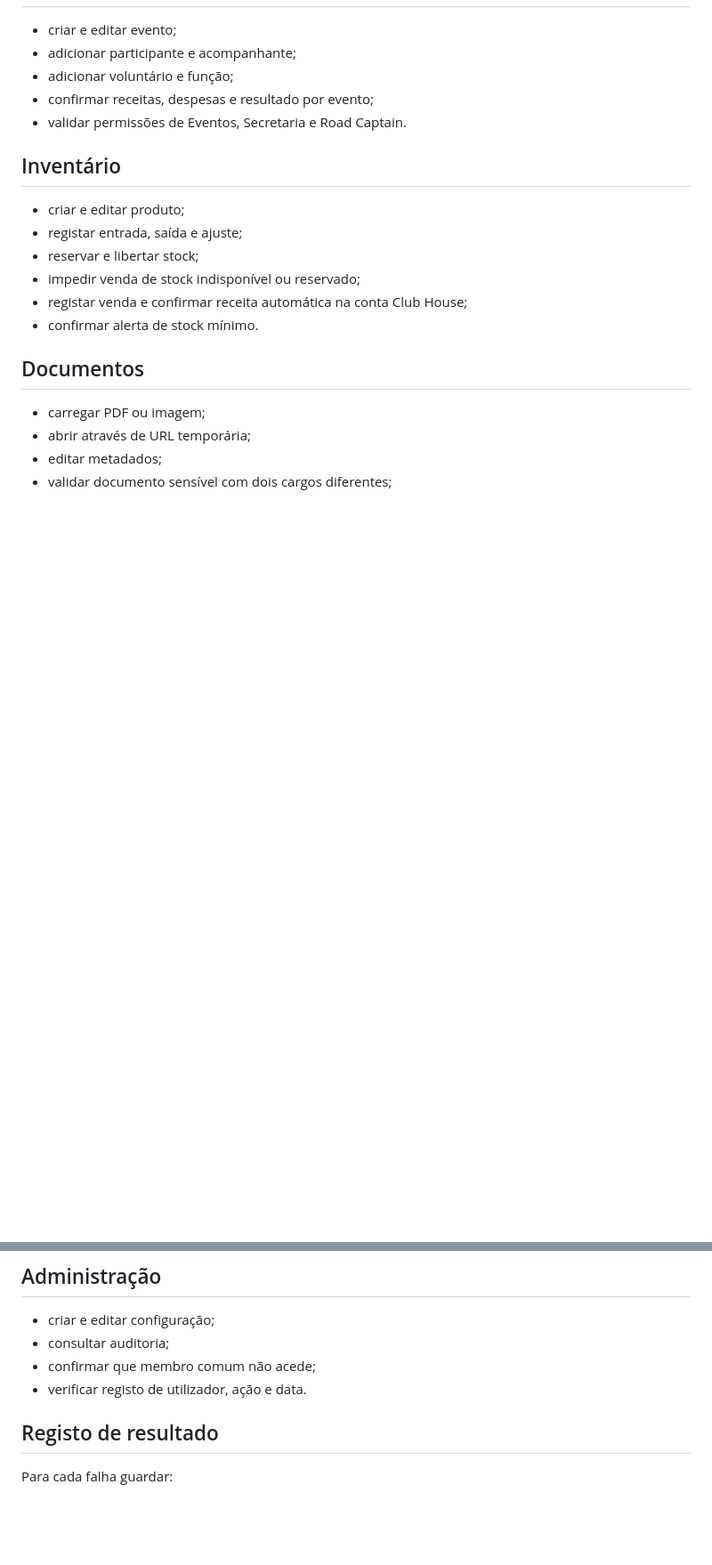
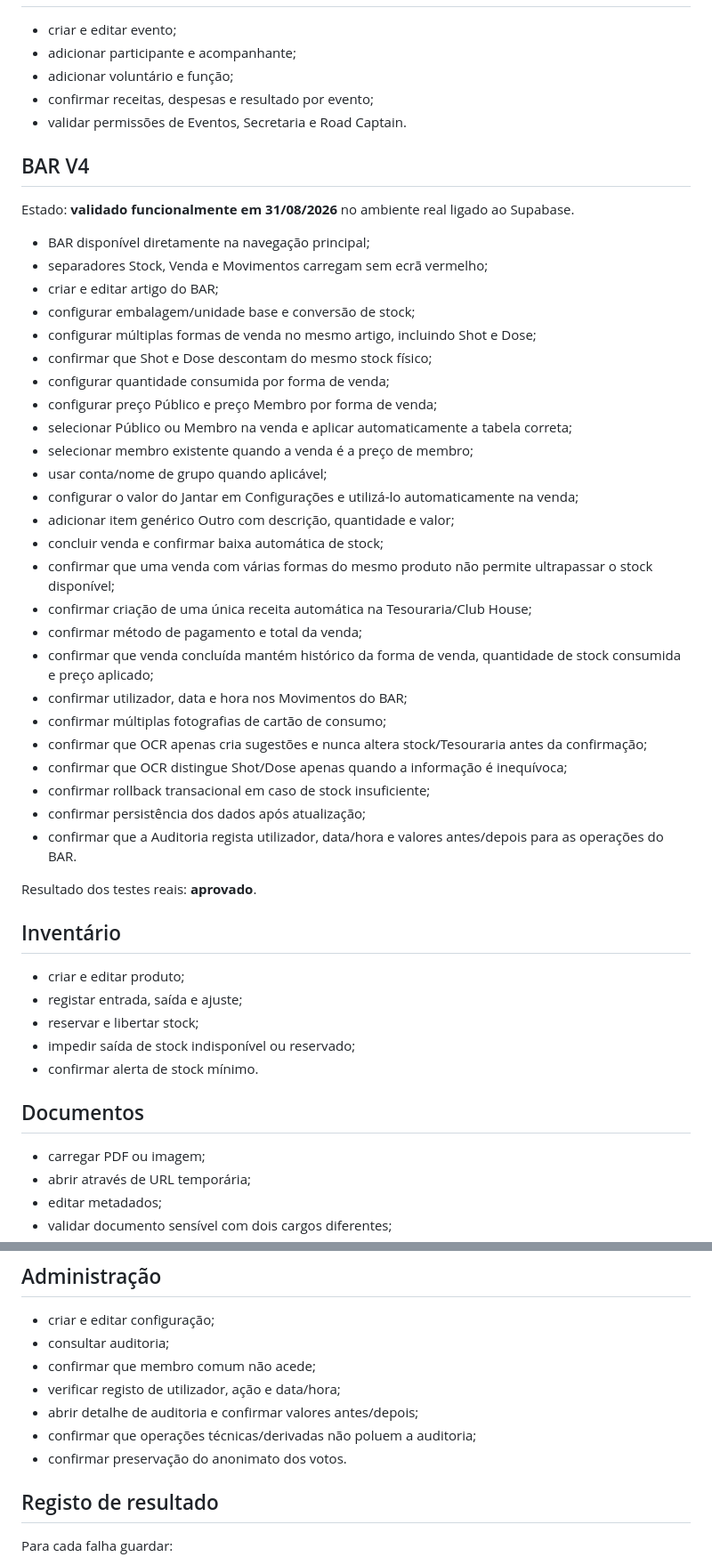
Before and after one commit to Slake88/bob-manager-v1-dev, a Markdown page: docs/RC1_FUNCTIONAL_TEST.md, 2 parts joined by grey strips. Shown at 89% size. GitHub-like rendering; blank space fills up the shorter version.

Commit message:
docs: registar validação funcional do BAR V4

```diff
--- a/docs/RC1_FUNCTIONAL_TEST.md
+++ b/docs/RC1_FUNCTIONAL_TEST.md
@@ -69,13 +69,44 @@ Critérios:
 - confirmar receitas, despesas e resultado por evento;
 - validar permissões de Eventos, Secretaria e Road Captain.
 
+## BAR V4
+
+Estado: **validado funcionalmente em 31/08/2026** no ambiente real ligado ao Supabase.
+
+- BAR disponível diretamente na navegação principal;
+- separadores Stock, Venda e Movimentos carregam sem ecrã vermelho;
+- criar e editar artigo do BAR;
+- configurar embalagem/unidade base e conversão de stock;
+- configurar múltiplas formas de venda no mesmo artigo, incluindo Shot e Dose;
+- confirmar que Shot e Dose descontam do mesmo stock físico;
+- configurar quantidade consumida por forma de venda;
+- configurar preço Público e preço Membro por forma de venda;
+- selecionar Público ou Membro na venda e aplicar automaticamente a tabela correta;
+- selecionar membro existente quando a venda é a preço de membro;
+- usar conta/nome de grupo quando aplicável;
+- configurar o valor do Jantar em Configurações e utilizá-lo automaticamente na venda;
+- adicionar item genérico Outro com descrição, quantidade e valor;
+- concluir venda e confirmar baixa automática de stock;
+- confirmar que uma venda com várias formas do mesmo produto não permite ultrapassar o stock disponível;
+- confirmar criação de uma única receita automática na Tesouraria/Club House;
+- confirmar método de pagamento e total da venda;
+- confirmar que venda concluída mantém histórico da forma de venda, quantidade de stock consumida e preço aplicado;
+- confirmar utilizador, data e hora nos Movimentos do BAR;
+- confirmar múltiplas fotografias de cartão de consumo;
+- confirmar que OCR apenas cria sugestões e nunca altera stock/Tesouraria antes da confirmação;
+- confirmar que OCR distingue Shot/Dose apenas quando a informação é inequívoca;
+- confirmar rollback transacional em caso de stock insuficiente;
+- confirmar persistência dos dados após atualização;
+- confirmar que a Auditoria regista utilizador, data/hora e valores antes/depois para as operações do BAR.
+
+Resultado dos testes reais: **aprovado**.
+
 ## Inventário
 
 - criar e editar produto;
 - registar entrada, saída e ajuste;
 - reservar e libertar stock;
-- impedir venda de stock indisponível ou reservado;
-- registar venda e confirmar receita automática na conta Club House;
+- impedir saída de stock indisponível ou reservado;
 - confirmar alerta de stock mínimo.
 
 ## Documentos
@@ -101,7 +132,10 @@ Critérios:
 - criar e editar configuração;
 - consultar auditoria;
 - confirmar que membro comum não acede;
-- verificar registo de utilizador, ação e data.
+- verificar registo de utilizador, ação e data/hora;
+- abrir detalhe de auditoria e confirmar valores antes/depois;
+- confirmar que operações técnicas/derivadas não poluem a auditoria;
+- confirmar preservação do anonimato dos votos.
 
 ## Registo de resultado
 
```
